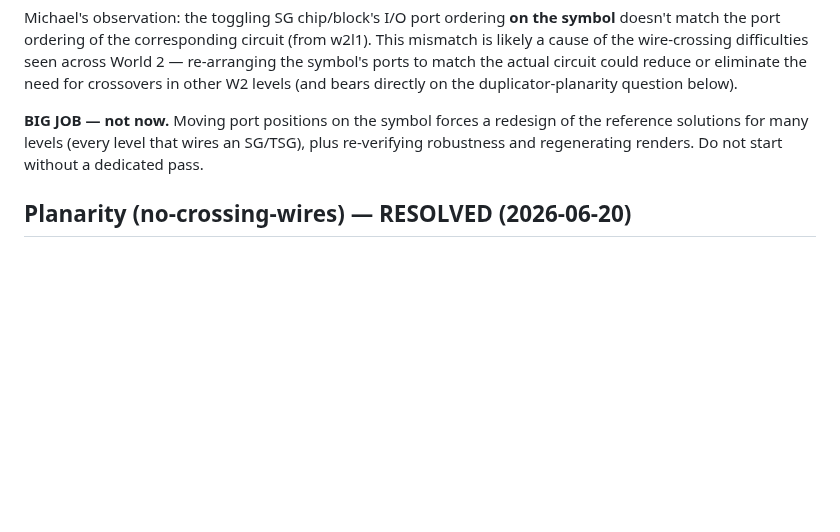
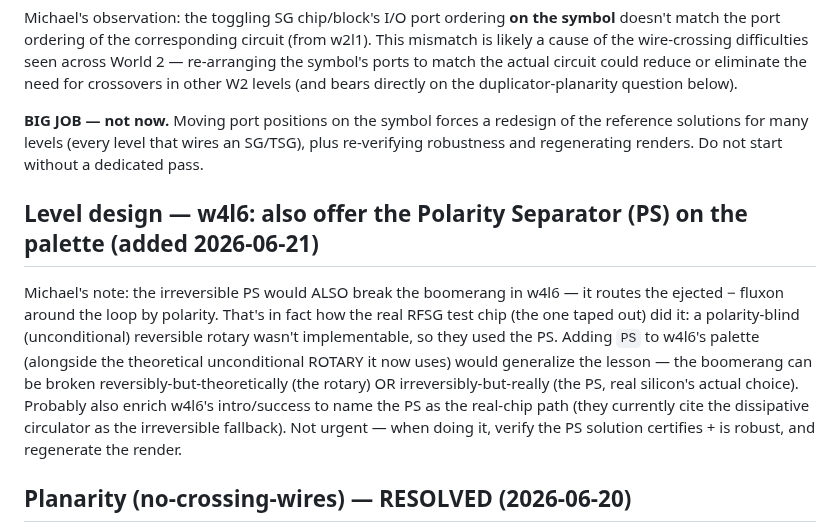
Before and after one commit to mikepfrank/fluxonaut, a Markdown page: TODO.md, the part around the change. Drawn GitHub-style; blank space fills up the shorter version.

Commit message:
TODO: w4l6 could also offer the PS (the real RFSG chip's actual symmetry-breaker)
Michael's note: the irreversible Polarity Separator also breaks the boomerang (routes the −
token by polarity) and is what the taped-out RFSG chip actually used, since a polarity-blind
reversible rotary wasn't implementable. Adding PS to w4l6's palette alongside the unconditional
ROTARY would generalize the lesson (reversible-theoretical vs irreversible-real). Deferred.

Co-Authored-By: Claude Opus 4.8 <noreply@anthropic.com>

```diff
--- a/TODO.md
+++ b/TODO.md
@@ -46,6 +46,18 @@ in other W2 levels (and bears directly on the duplicator-planarity question belo
 reference solutions for many levels (every level that wires an SG/TSG), plus re-verifying
 robustness and regenerating renders. Do not start without a dedicated pass.
 
+## Level design — w4l6: also offer the Polarity Separator (PS) on the palette (added 2026-06-21)
+
+Michael's note: the irreversible PS would ALSO break the boomerang in w4l6 — it routes the
+ejected − fluxon around the loop by polarity. That's in fact how the real RFSG test chip (the
+one taped out) did it: a polarity-blind (unconditional) reversible rotary wasn't implementable,
+so they used the PS. Adding `PS` to w4l6's palette (alongside the theoretical unconditional
+ROTARY it now uses) would generalize the lesson — the boomerang can be broken
+reversibly-but-theoretically (the rotary) OR irreversibly-but-really (the PS, real silicon's
+actual choice). Probably also enrich w4l6's intro/success to name the PS as the real-chip path
+(they currently cite the dissipative circulator as the irreversible fallback). Not urgent —
+when doing it, verify the PS solution certifies + is robust, and regenerate the render.
+
 ## Planarity (no-crossing-wires) — RESOLVED (2026-06-20)
 
 Done. The crossing counter was found to under-count: it split each wire at every via/port-
```
